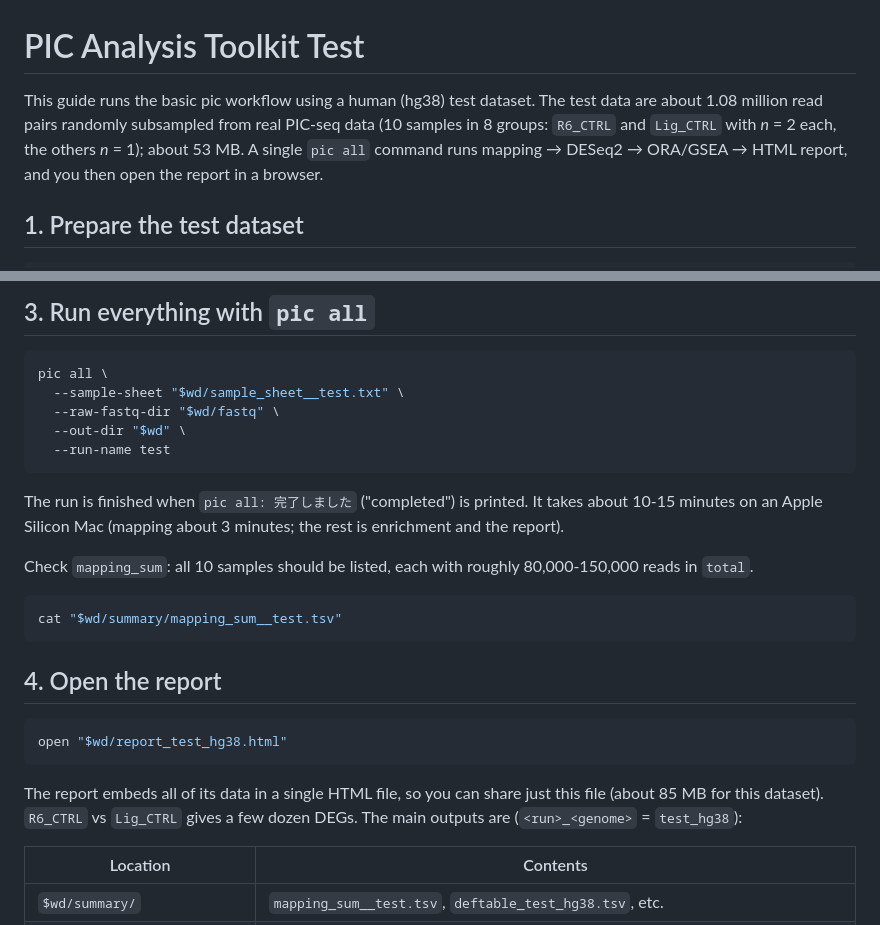
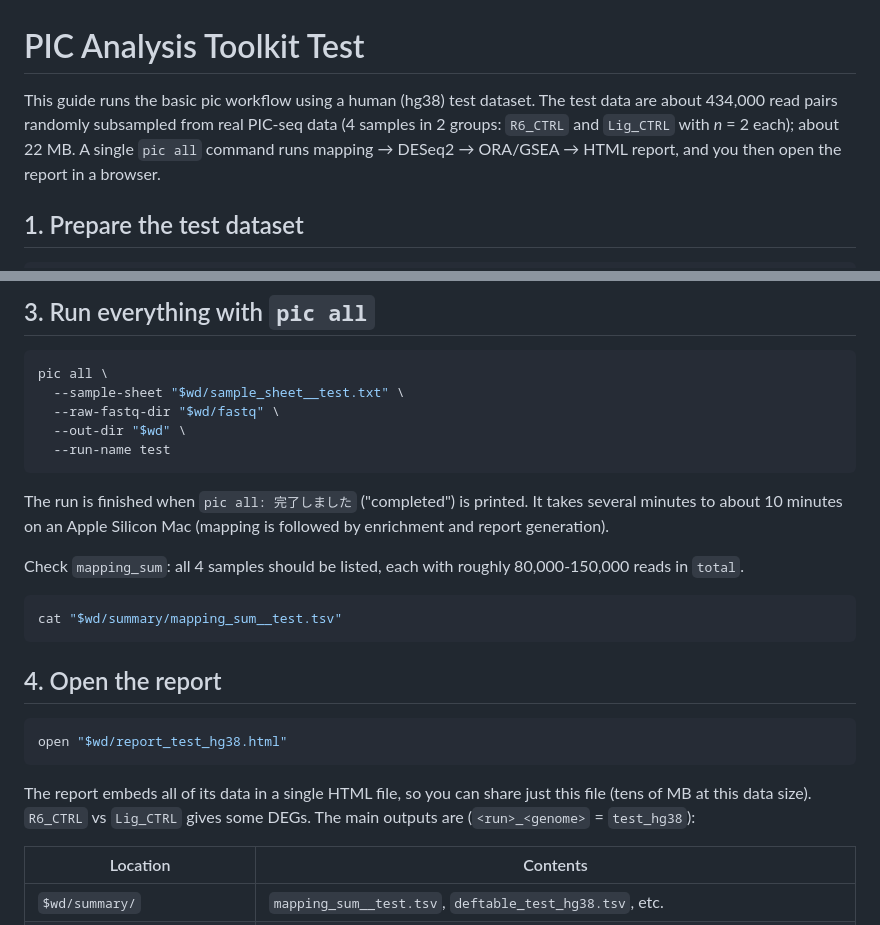
Before and after one commit to zouzhaonan/pic-analysis-toolkit, a Markdown page: docs/pipeline_test.md, 2 parts joined by grey strips. Drawn GitHub-style.

````diff
--- a/docs/pipeline_test.md
+++ b/docs/pipeline_test.md
@@ -1,7 +1,7 @@
 # PIC Analysis Toolkit Test
 
 This guide runs the basic pic workflow using a human (hg38) test dataset.
-The test data are about 1.08 million read pairs randomly subsampled from real PIC-seq data (10 samples in 8 groups: `R6_CTRL` and `Lig_CTRL` with *n* = 2 each, the others *n* = 1); about 53 MB.
+The test data are about 434,000 read pairs randomly subsampled from real PIC-seq data (4 samples in 2 groups: `R6_CTRL` and `Lig_CTRL` with *n* = 2 each); about 22 MB.
 A single `pic all` command runs mapping → DESeq2 → ORA/GSEA → HTML report, and you then open the report in a browser.
 
 ## 1. Prepare the test dataset
@@ -36,9 +36,9 @@ pic all \
   --run-name test
 ```
 
-The run is finished when `pic all: 完了しました` ("completed") is printed. It takes about 10-15 minutes on an Apple Silicon Mac (mapping about 3 minutes; the rest is enrichment and the report).
+The run is finished when `pic all: 完了しました` ("completed") is printed. It takes several minutes to about 10 minutes on an Apple Silicon Mac (mapping is followed by enrichment and report generation).
 
-Check `mapping_sum`: all 10 samples should be listed, each with roughly 80,000-150,000 reads in `total`.
+Check `mapping_sum`: all 4 samples should be listed, each with roughly 80,000-150,000 reads in `total`.
 
 ```bash
 cat "$wd/summary/mapping_sum__test.tsv"
@@ -50,8 +50,8 @@ cat "$wd/summary/mapping_sum__test.tsv"
 open "$wd/report_test_hg38.html"
 ```
 
-The report embeds all of its data in a single HTML file, so you can share just this file (about 85 MB for this dataset).
-`R6_CTRL` vs `Lig_CTRL` gives a few dozen DEGs.
+The report embeds all of its data in a single HTML file, so you can share just this file (tens of MB at this data size).
+`R6_CTRL` vs `Lig_CTRL` gives some DEGs.
 The main outputs are (`<run>_<genome>` = `test_hg38`):
 
 | Location | Contents |
````
Also changed, not shown: docs/実行例.md (+5 -5 lines).
